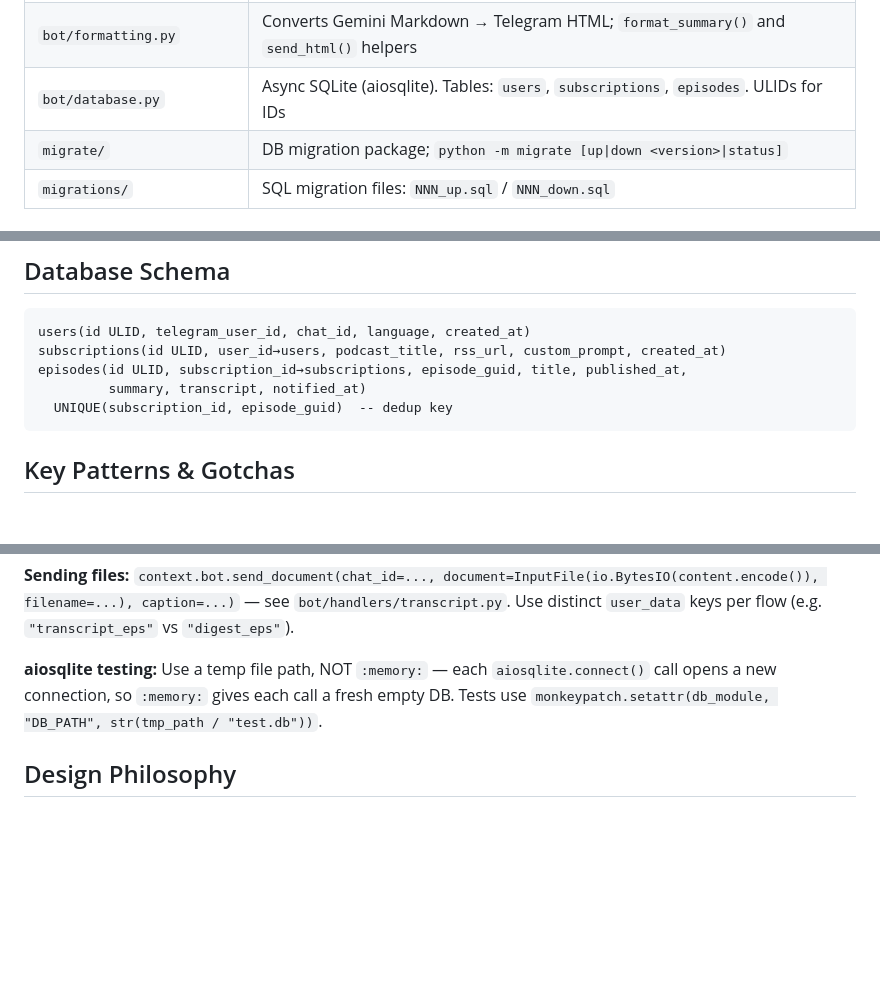
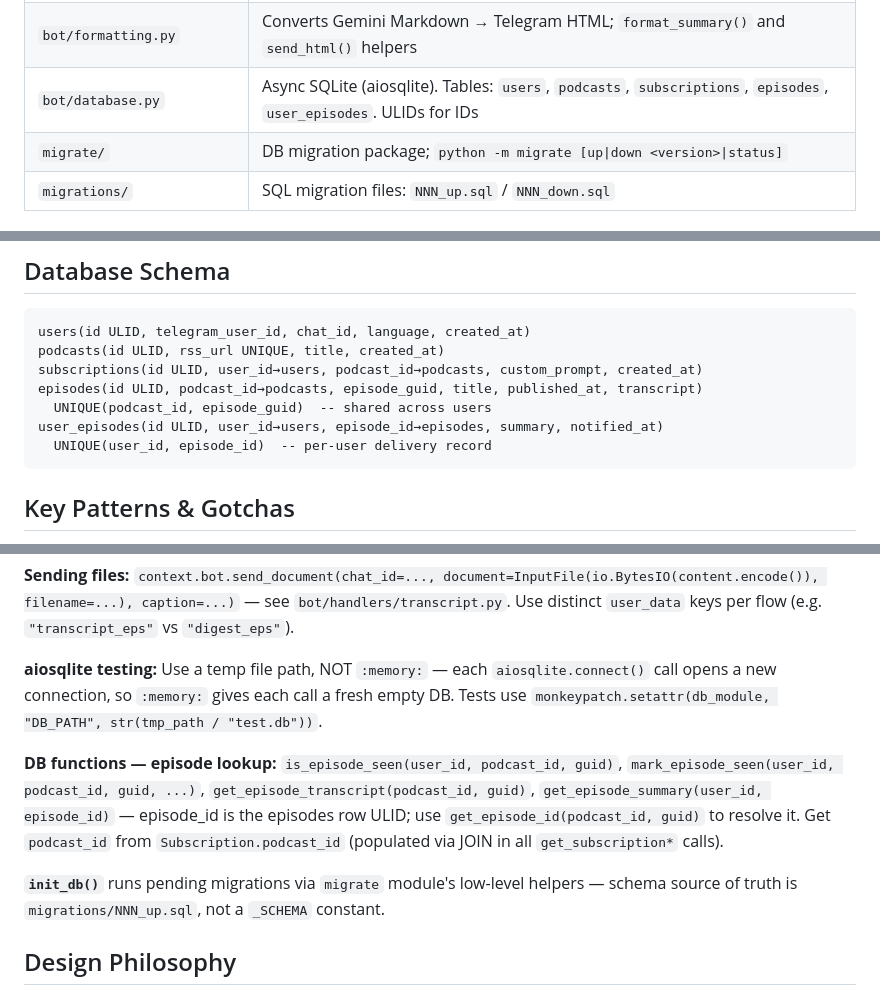
Before and after one commit to PuChenTW/podcast-bot, a Markdown page: CLAUDE.md, 3 parts joined by grey strips. Rendered like a GitHub page; blank space fills up the shorter version.

````diff
--- a/CLAUDE.md
+++ b/CLAUDE.md
@@ -57,7 +57,7 @@ RSS feed → fetch_new_episodes() → get_episode_content() → summarize_episod
 | `bot/handlers/admin.py` | `/reload` command (admin-only); `@admin_only` decorator checks `settings.admin_user_id` |
 | `bot/i18n.py` | `gettext(lang, key, **kwargs)` — translation strings for `en`/`zh-TW`; unknown lang falls back to `zh-tw` |
 | `bot/formatting.py` | Converts Gemini Markdown → Telegram HTML; `format_summary()` and `send_html()` helpers |
-| `bot/database.py` | Async SQLite (aiosqlite). Tables: `users`, `subscriptions`, `episodes`. ULIDs for IDs |
+| `bot/database.py` | Async SQLite (aiosqlite). Tables: `users`, `podcasts`, `subscriptions`, `episodes`, `user_episodes`. ULIDs for IDs |
 | `migrate/` | DB migration package; `python -m migrate [up\|down <version>\|status]` |
 | `migrations/` | SQL migration files: `NNN_up.sql` / `NNN_down.sql` |
 
@@ -77,10 +77,12 @@ RSS feed → fetch_new_episodes() → get_episode_content() → summarize_episod
 
 ```
 users(id ULID, telegram_user_id, chat_id, language, created_at)
-subscriptions(id ULID, user_id→users, podcast_title, rss_url, custom_prompt, created_at)
-episodes(id ULID, subscription_id→subscriptions, episode_guid, title, published_at,
-         summary, transcript, notified_at)
-  UNIQUE(subscription_id, episode_guid)  -- dedup key
+podcasts(id ULID, rss_url UNIQUE, title, created_at)
+subscriptions(id ULID, user_id→users, podcast_id→podcasts, custom_prompt, created_at)
+episodes(id ULID, podcast_id→podcasts, episode_guid, title, published_at, transcript)
+  UNIQUE(podcast_id, episode_guid)  -- shared across users
+user_episodes(id ULID, user_id→users, episode_id→episodes, summary, notified_at)
+  UNIQUE(user_id, episode_id)  -- per-user delivery record
 ```
 
 ## Key Patterns & Gotchas
@@ -108,6 +110,10 @@ episodes(id ULID, subscription_id→subscriptions, episode_guid, title, publishe
 
 **aiosqlite testing:** Use a temp file path, NOT `:memory:` — each `aiosqlite.connect()` call opens a new connection, so `:memory:` gives each call a fresh empty DB. Tests use `monkeypatch.setattr(db_module, "DB_PATH", str(tmp_path / "test.db"))`.
 
+**DB functions — episode lookup:** `is_episode_seen(user_id, podcast_id, guid)`, `mark_episode_seen(user_id, podcast_id, guid, ...)`, `get_episode_transcript(podcast_id, guid)`, `get_episode_summary(user_id, episode_id)` — episode_id is the episodes row ULID; use `get_episode_id(podcast_id, guid)` to resolve it. Get `podcast_id` from `Subscription.podcast_id` (populated via JOIN in all `get_subscription*` calls).
+
+**`init_db()`** runs pending migrations via `migrate` module's low-level helpers — schema source of truth is `migrations/NNN_up.sql`, not a `_SCHEMA` constant.
+
 ## Design Philosophy
 
 **High cohesion:** Each workflow or pipeline should be fully self-contained in its own module. `main.py` should only wire things together — one handler registration per feature, no scattered logic.
````
Also changed, not shown: README.md (+7 -5 lines).
